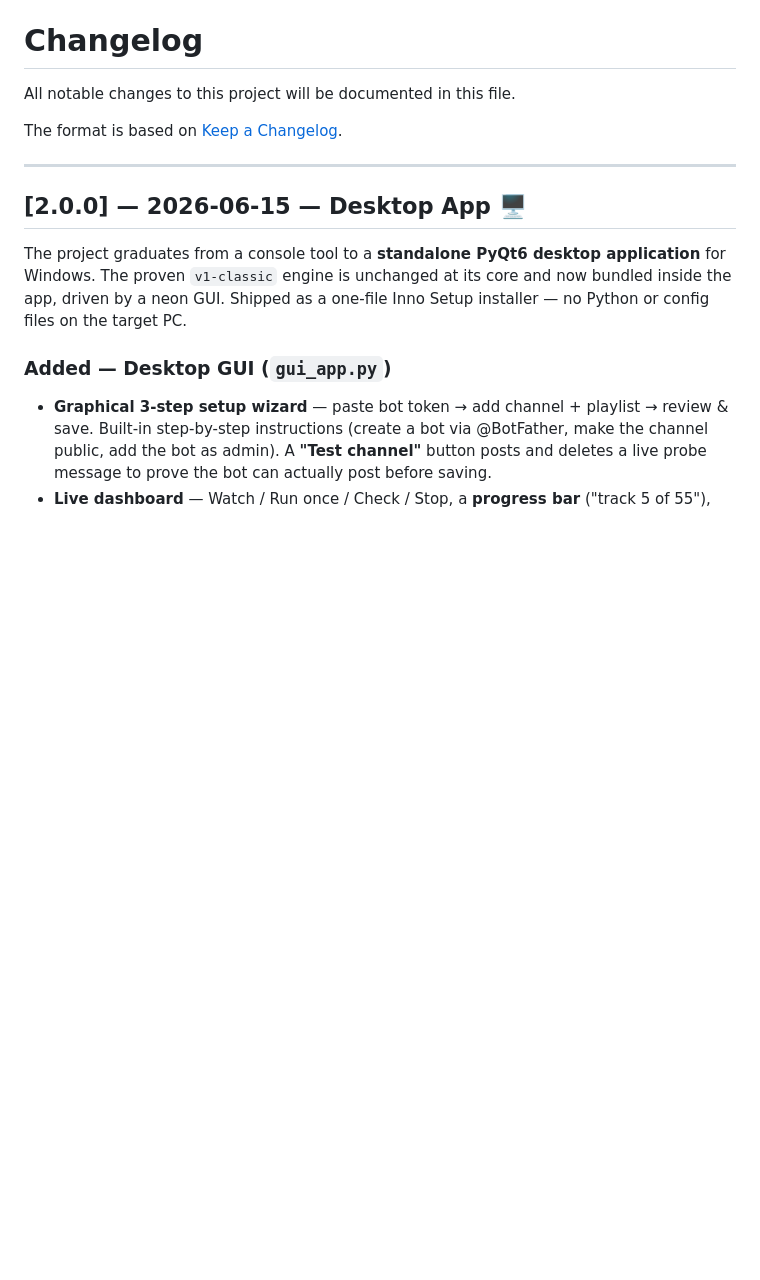
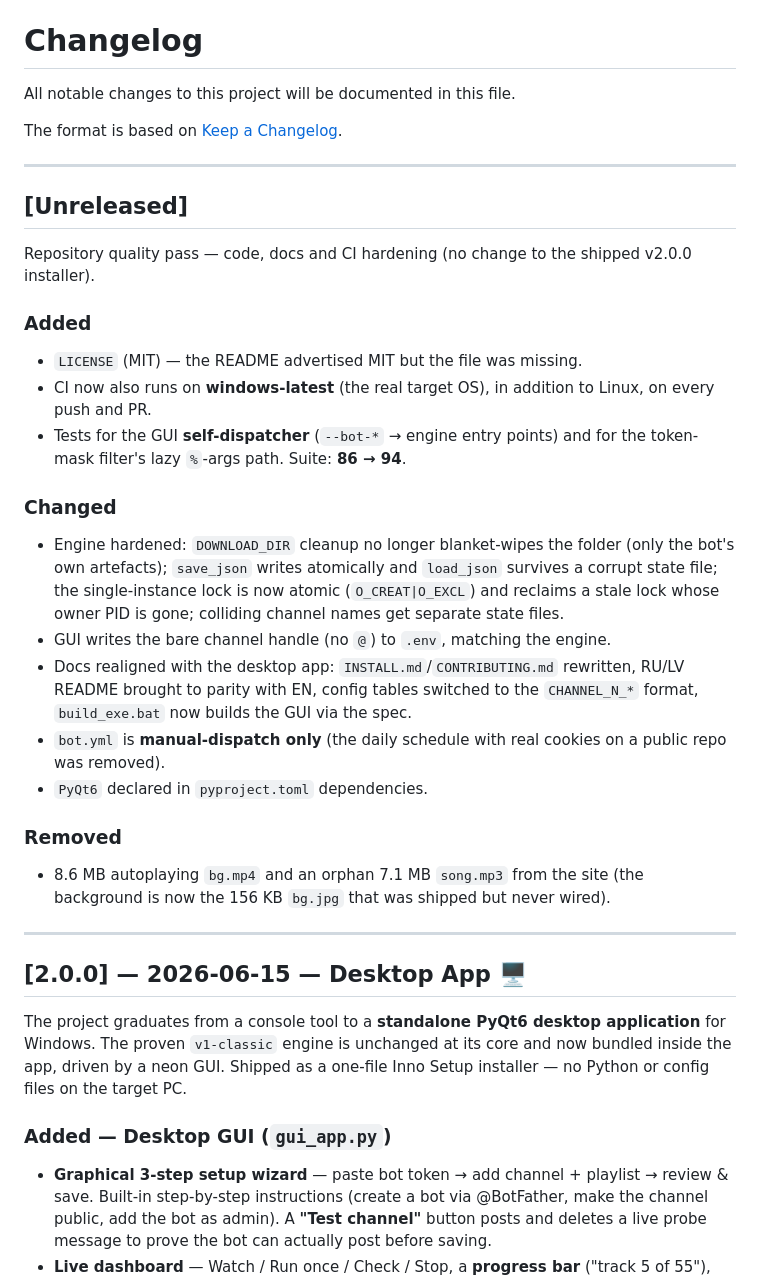
Before and after one commit to AAvlasins-dev/Music-from-Youtube-playlist-to-telegram, a Markdown page: CHANGELOG.md, the part around the change. Drawn GitHub-style; blank space fills up the shorter version.

Commit message:
docs: add an Unreleased changelog entry for the cleanup pass
Co-Authored-By: Claude Opus 4.8 (1M context) <noreply@anthropic.com>

```diff
--- a/CHANGELOG.md
+++ b/CHANGELOG.md
@@ -3,6 +3,38 @@
 All notable changes to this project will be documented in this file.
 
 The format is based on [Keep a Changelog](https://keepachangelog.com/en/1.1.0/).
+
+---
+
+## [Unreleased]
+
+Repository quality pass — code, docs and CI hardening (no change to the
+shipped v2.0.0 installer).
+
+### Added
+- `LICENSE` (MIT) — the README advertised MIT but the file was missing.
+- CI now also runs on **windows-latest** (the real target OS), in addition
+  to Linux, on every push and PR.
+- Tests for the GUI **self-dispatcher** (`--bot-*` → engine entry points)
+  and for the token-mask filter's lazy `%`-args path. Suite: **86 → 94**.
+
+### Changed
+- Engine hardened: `DOWNLOAD_DIR` cleanup no longer blanket-wipes the folder
+  (only the bot's own artefacts); `save_json` writes atomically and
+  `load_json` survives a corrupt state file; the single-instance lock is now
+  atomic (`O_CREAT|O_EXCL`) and reclaims a stale lock whose owner PID is gone;
+  colliding channel names get separate state files.
+- GUI writes the bare channel handle (no `@`) to `.env`, matching the engine.
+- Docs realigned with the desktop app: `INSTALL.md`/`CONTRIBUTING.md` rewritten,
+  RU/LV README brought to parity with EN, config tables switched to the
+  `CHANNEL_N_*` format, `build_exe.bat` now builds the GUI via the spec.
+- `bot.yml` is **manual-dispatch only** (the daily schedule with real cookies
+  on a public repo was removed).
+- `PyQt6` declared in `pyproject.toml` dependencies.
+
+### Removed
+- 8.6 MB autoplaying `bg.mp4` and an orphan 7.1 MB `song.mp3` from the site
+  (the background is now the 156 KB `bg.jpg` that was shipped but never wired).
 
 ---
 
```
